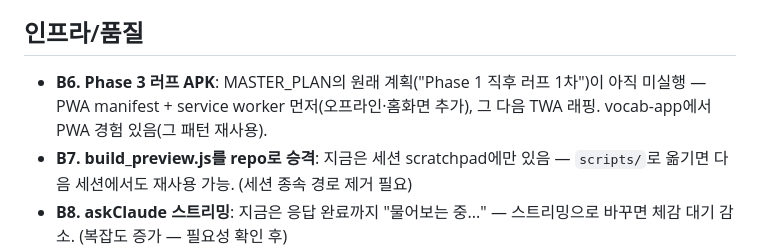
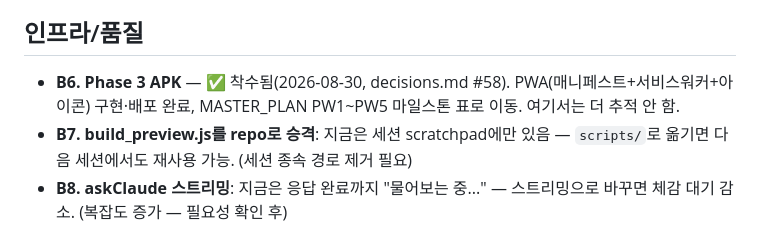
Before and after one commit to jwj-nick/my-music-app, a Markdown page: 00_META/backlog.md, the part around the change. Drawn GitHub-style.

Commit message:
docs: backlog B6 갱신 — Phase 3 착수로 MASTER_PLAN PW1~PW5로 이동

```diff
--- a/00_META/backlog.md
+++ b/00_META/backlog.md
@@ -29,9 +29,8 @@
 
 ## 인프라/품질
 
-- **B6. Phase 3 러프 APK**: MASTER_PLAN의 원래 계획("Phase 1 직후 러프 1차")이 아직 미실행 —
-  PWA manifest + service worker 먼저(오프라인·홈화면 추가), 그 다음 TWA 래핑.
-  vocab-app에서 PWA 경험 있음(그 패턴 재사용).
+- **B6. Phase 3 APK** — ✅ 착수됨(2026-08-30, decisions.md #58). PWA(매니페스트+서비스워커+아이콘)
+  구현·배포 완료, MASTER_PLAN PW1~PW5 마일스톤 표로 이동. 여기서는 더 추적 안 함.
 - **B7. build_preview.js를 repo로 승격**: 지금은 세션 scratchpad에만 있음 — `scripts/`로
   옮기면 다음 세션에서도 재사용 가능. (세션 종속 경로 제거 필요)
 - **B8. askClaude 스트리밍**: 지금은 응답 완료까지 "물어보는 중..." — 스트리밍으로 바꾸면
```
